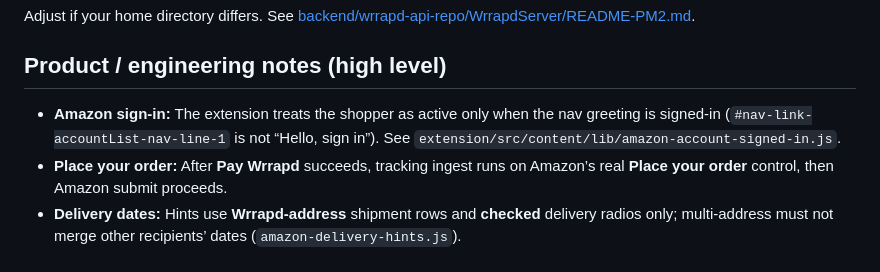
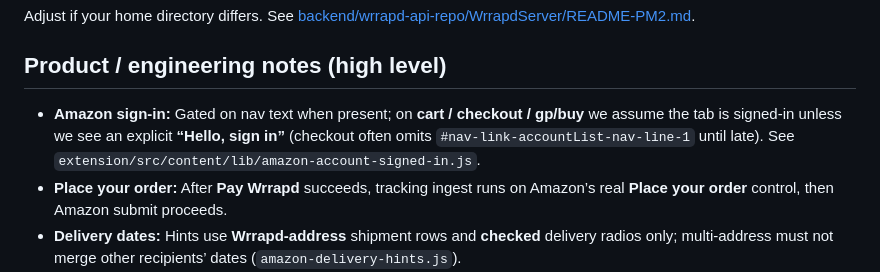
Before and after one commit to phill86518/WrrapdExtension-main, a Markdown page: README.md, the part around the change. GitHub-like rendering.

Commit message:
README: clarify checkout sign-in heuristic for extension.
Made-with: Cursor

```diff
--- a/README.md
+++ b/README.md
@@ -41,7 +41,7 @@ Adjust if your home directory differs. See [backend/wrrapd-api-repo/WrrapdServer
 
 ## Product / engineering notes (high level)
 
-- **Amazon sign-in:** The extension treats the shopper as active only when the nav greeting is signed-in (`#nav-link-accountList-nav-line-1` is not “Hello, sign in”). See `extension/src/content/lib/amazon-account-signed-in.js`.
+- **Amazon sign-in:** Gated on nav text when present; on **cart / checkout / gp/buy** we assume the tab is signed-in unless we see an explicit **“Hello, sign in”** (checkout often omits `#nav-link-accountList-nav-line-1` until late). See `extension/src/content/lib/amazon-account-signed-in.js`.
 - **Place your order:** After **Pay Wrrapd** succeeds, tracking ingest runs on Amazon’s real **Place your order** control, then Amazon submit proceeds.
 - **Delivery dates:** Hints use **Wrrapd-address** shipment rows and **checked** delivery radios only; multi-address must not merge other recipients’ dates (`amazon-delivery-hints.js`).
 - **Tracking UI:** Firestore-backed; ingest from pay server / extension must match expected recipient fields (see `tracking-platform/README.md`).
```
